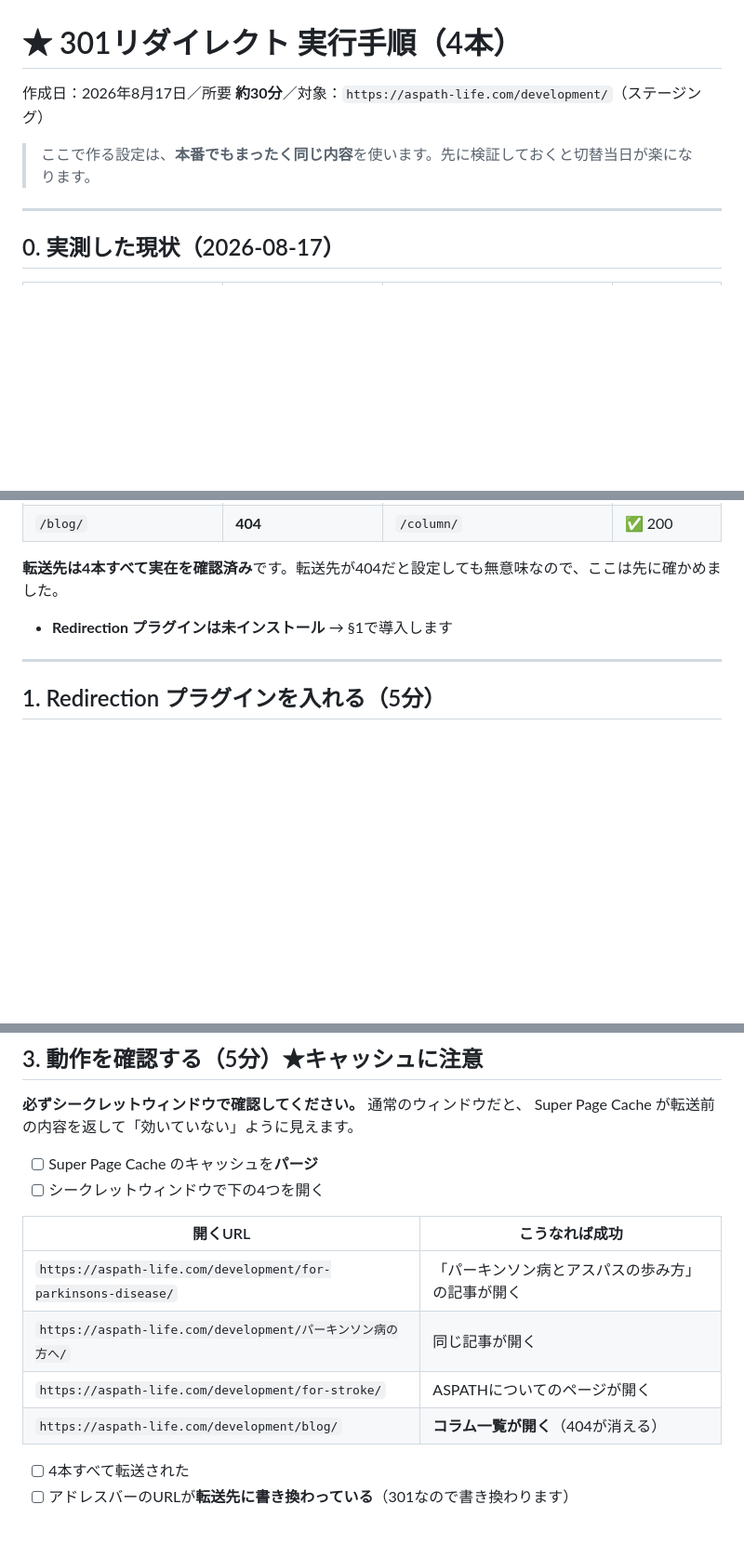
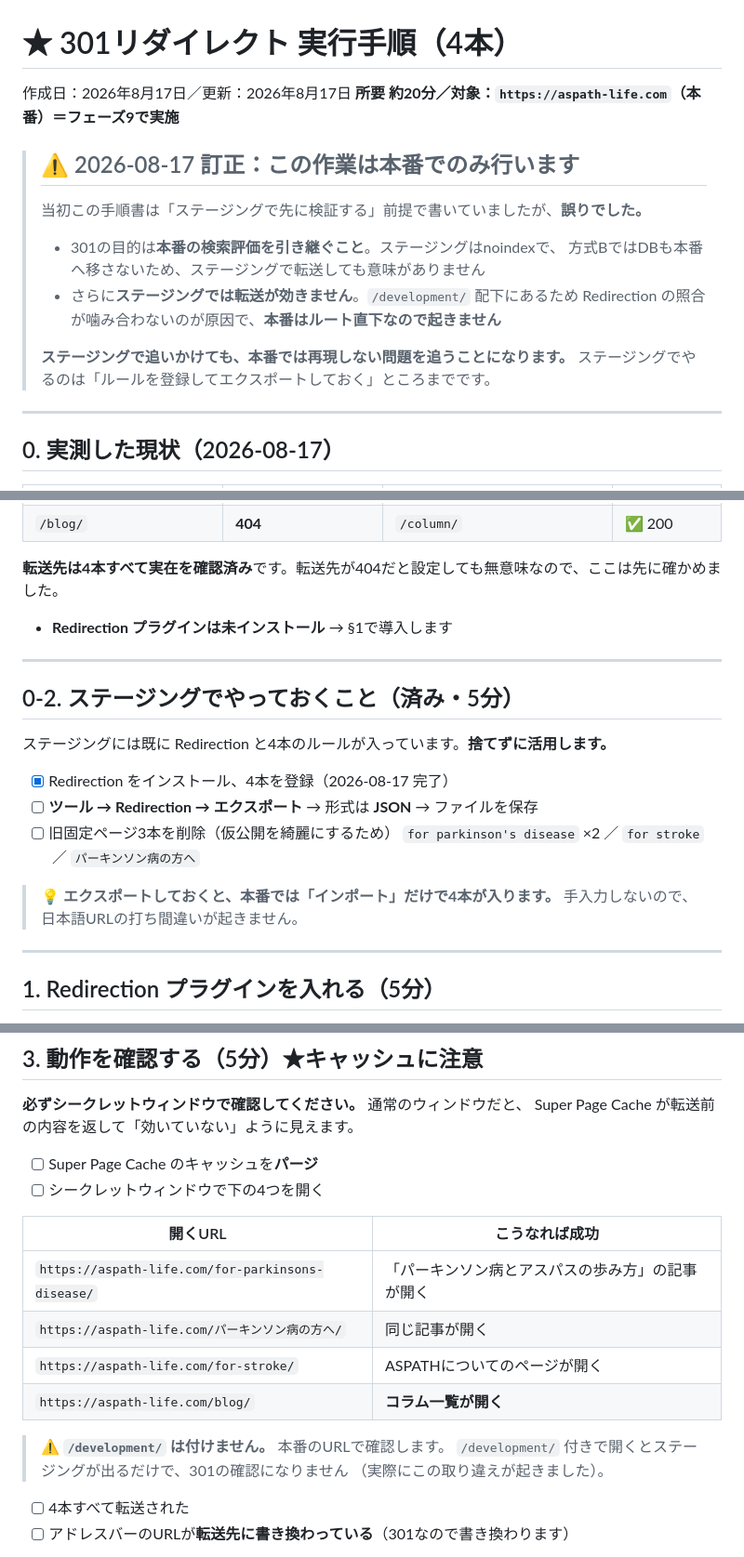
Before and after one commit to Kkenjis/dev-aspath-life, a Markdown page: _wp移行素材/★301リダイレクト_実行手順.md, 3 parts joined by grey strips. Shown at 93% size. GitHub-like rendering; blank space fills up the shorter version.

```diff
--- a/_wp移行素材/★301リダイレクト_実行手順.md
+++ b/_wp移行素材/★301リダイレクト_実行手順.md
@@ -1,8 +1,19 @@
 # ★ 301リダイレクト 実行手順（4本）
 
-作成日：2026年8月17日／所要 **約30分**／対象：`https://aspath-life.com/development/`（ステージング）
+作成日：2026年8月17日／更新：2026年8月17日
+**所要 約20分／対象：`https://aspath-life.com`（本番）＝フェーズ9で実施**
 
-> ここで作る設定は、**本番でもまったく同じ内容**を使います。先に検証しておくと切替当日が楽になります。
+> ## ⚠ 2026-08-17 訂正：この作業は**本番でのみ**行います
+>
+> 当初この手順書は「ステージングで先に検証する」前提で書いていましたが、**誤りでした。**
+>
+> - 301の目的は**本番の検索評価を引き継ぐこと**。ステージングはnoindexで、
+>   方式BではDBも本番へ移さないため、ステージングで転送しても意味がありません
+> - さらに**ステージングでは転送が効きません**。`/development/` 配下にあるため
+>   Redirection の照合が噛み合わないのが原因で、**本番はルート直下なので起きません**
+>
+> **ステージングで追いかけても、本番では再現しない問題を追うことになります。**
+> ステージングでやるのは「ルールを登録してエクスポートしておく」ところまでです。
 
 ---
 
@@ -18,6 +29,20 @@
 **転送先は4本すべて実在を確認済み**です。転送先が404だと設定しても無意味なので、ここは先に確かめました。
 
 - **Redirection プラグインは未インストール** → §1で導入します
+
+---
+
+## 0-2. ステージングでやっておくこと（済み・5分）
+
+ステージングには既に Redirection と4本のルールが入っています。**捨てずに活用します。**
+
+- [x] Redirection をインストール、4本を登録（2026-08-17 完了）
+- [ ] **ツール → Redirection → エクスポート** → 形式は **JSON** → ファイルを保存
+- [ ] 旧固定ページ3本を削除（仮公開を綺麗にするため）
+      `for parkinson's disease` ×2 ／ `for stroke` ／ `パーキンソン病の方へ`
+
+> 💡 **エクスポートしておくと、本番では「インポート」だけで4本が入ります。**
+> 手入力しないので、日本語URLの打ち間違いが起きません。
 
 ---
 
@@ -97,10 +129,14 @@ Super Page Cache が転送前の内容を返して「効いていない」よう
 
 | 開くURL | こうなれば成功 |
 |---|---|
-| `https://aspath-life.com/development/for-parkinsons-disease/` | 「パーキンソン病とアスパスの歩み方」の記事が開く |
-| `https://aspath-life.com/development/パーキンソン病の方へ/` | 同じ記事が開く |
-| `https://aspath-life.com/development/for-stroke/` | ASPATHについてのページが開く |
-| `https://aspath-life.com/development/blog/` | **コラム一覧が開く**（404が消える） |
+| `https://aspath-life.com/for-parkinsons-disease/` | 「パーキンソン病とアスパスの歩み方」の記事が開く |
+| `https://aspath-life.com/パーキンソン病の方へ/` | 同じ記事が開く |
+| `https://aspath-life.com/for-stroke/` | ASPATHについてのページが開く |
+| `https://aspath-life.com/blog/` | **コラム一覧が開く** |
+
+> ⚠ **`/development/` は付けません。** 本番のURLで確認します。
+> `/development/` 付きで開くとステージングが出るだけで、301の確認になりません
+> （実際にこの取り違えが起きました）。
 
 - [ ] 4本すべて転送された
 - [ ] アドレスバーのURLが**転送先に書き換わっている**（301なので書き換わります）
```
Also changed, not shown: other parts of _wp移行素材/★301リダイレクト_実行手順.md (+9 -2 lines), ★次にやること.md (+23 -5 lines).
